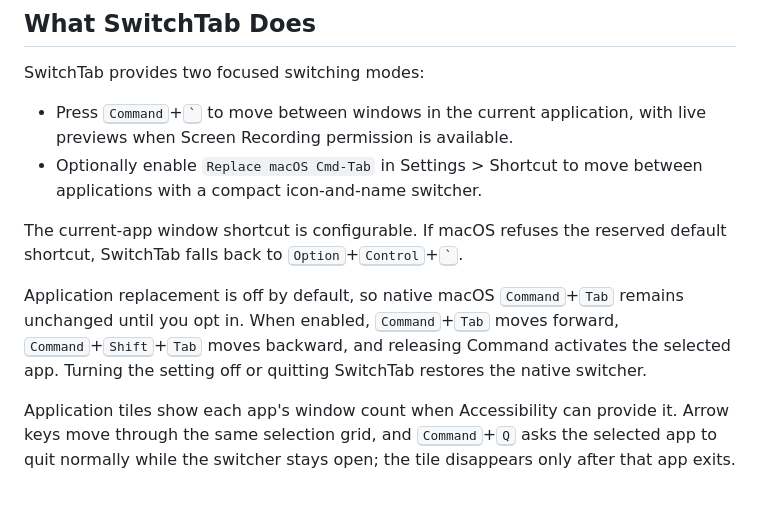
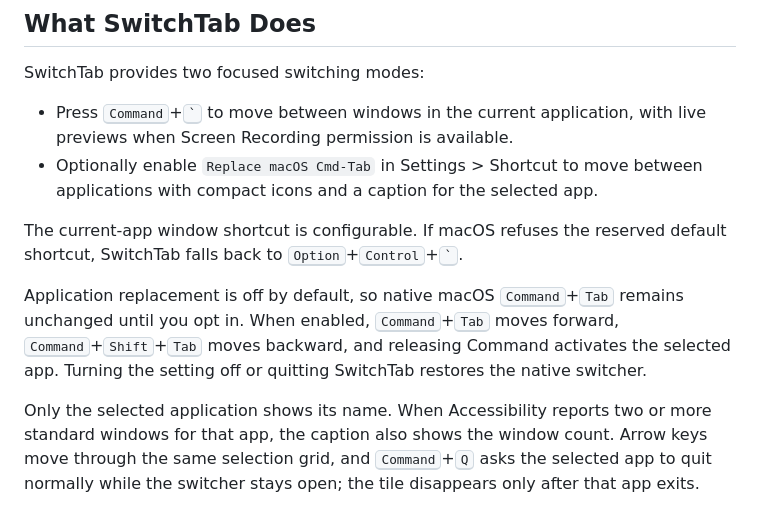
Before and after one commit to sonim1/switchtab, a Markdown page: README.md, the part around the change. GitHub-like rendering.

Commit message:
docs: align application switcher documentation for v1.1.4
Co-Authored-By: OpenAI Codex <noreply@openai.com>

```diff
--- a/README.md
+++ b/README.md
@@ -17,7 +17,7 @@ SwitchTab provides two focused switching modes:
 - Press <kbd>Command</kbd>+<kbd>`</kbd> to move between windows in the current
   application, with live previews when Screen Recording permission is available.
 - Optionally enable `Replace macOS Cmd-Tab` in Settings > Shortcut to move
-  between applications with a compact icon-and-name switcher.
+  between applications with compact icons and a caption for the selected app.
 
 The current-app window shortcut is configurable. If macOS refuses the reserved
 default shortcut, SwitchTab falls back to
@@ -30,8 +30,9 @@ enabled, <kbd>Command</kbd>+<kbd>Tab</kbd> moves forward,
 Command activates the selected app. Turning the setting off or quitting
 SwitchTab restores the native switcher.
 
-Application tiles show each app's window count when Accessibility can provide
-it. Arrow keys move through the same selection grid, and
+Only the selected application shows its name. When Accessibility reports two or
+more standard windows for that app, the caption also shows the window count.
+Arrow keys move through the same selection grid, and
 <kbd>Command</kbd>+<kbd>Q</kbd> asks the selected app to quit normally while the
 switcher stays open; the tile disappears only after that app exits.
 
```
Also changed, not shown: docs/repository-maintenance.md (+3 -3 lines), specs/001-macos-switchtab/spec.md (+11 -8 lines).
